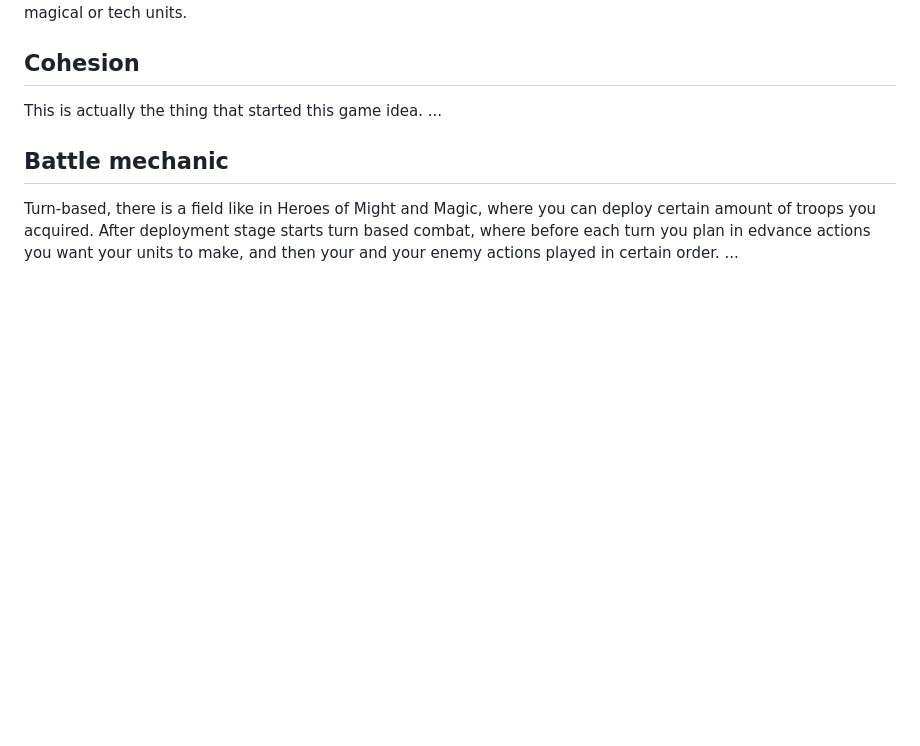
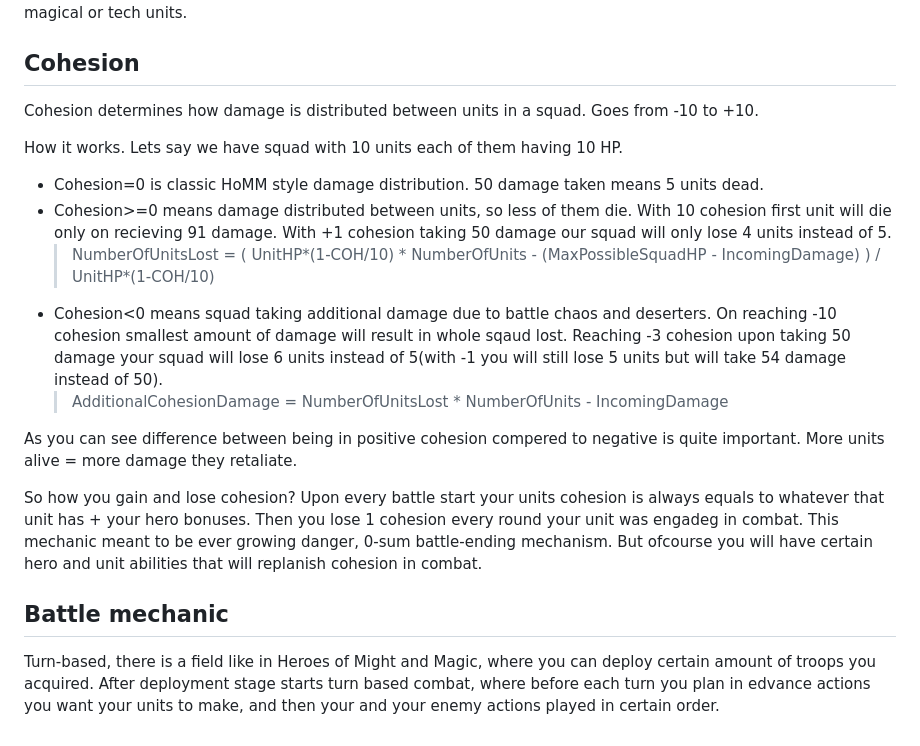
Before and after one commit to alertpotato/PlanesWalker, a Markdown page: README.md, the part around the change. Drawn GitHub-style; blank space fills up the shorter version.

```diff
--- a/README.md
+++ b/README.md
@@ -89,8 +89,20 @@ Game structured so you will work mostly with supplies and weapons at the start o
 
 ## Cohesion
 
-This is actually the thing that started this game idea. ...
+Cohesion determines how damage is distributed between units in a squad. Goes from -10 to +10.
+
+How it works. Lets say we have squad with 10 units each of them having 10 HP.
+- Cohesion=0 is classic HoMM style damage distribution. 50 damage taken means 5 units dead.
+- Cohesion>=0 means damage distributed between units, so less of them die. With 10 cohesion first unit will die only on recieving 91 damage. With +1 cohesion taking 50 damage our squad will only lose 4 units instead of 5.
+  >NumberOfUnitsLost = ( UnitHP*(1-COH/10) * NumberOfUnits - (MaxPossibleSquadHP - IncomingDamage) ) / UnitHP*(1-COH/10)
+- Cohesion<0 means squad taking additional damage due to battle chaos and deserters. On reaching -10 cohesion smallest amount of damage will result in whole sqaud lost. Reaching -3 cohesion upon taking 50 damage your squad will lose 6 units instead of 5(with -1 you will still lose 5 units but will take 54 damage instead of 50).
+  >AdditionalCohesionDamage = NumberOfUnitsLost * NumberOfUnits - IncomingDamage
+
+As you can see difference between being in positive cohesion compered to negative is quite important. More units alive = more damage they retaliate.
+
+So how you gain and lose cohesion?
+Upon every battle start your units cohesion is always equals to whatever that unit has + your hero bonuses. Then you lose 1 cohesion every round your unit was engadeg in combat. This mechanic meant to be ever growing danger, 0-sum battle-ending mechanism.
+But ofcourse you will have certain hero and unit abilities that will replanish cohesion in combat.
 
 ## Battle mechanic
 Turn-based, there is a field like in Heroes of Might and Magic, where you can deploy certain amount of troops you acquired. After deployment stage starts turn based combat, where before each turn you plan in edvance actions you want your units to make, and then your and your enemy actions played in certain order.
-...
```
